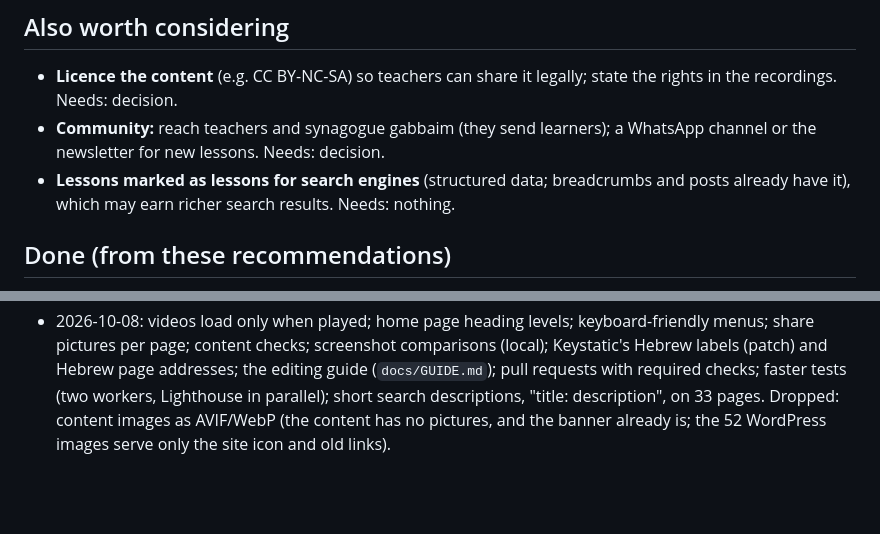
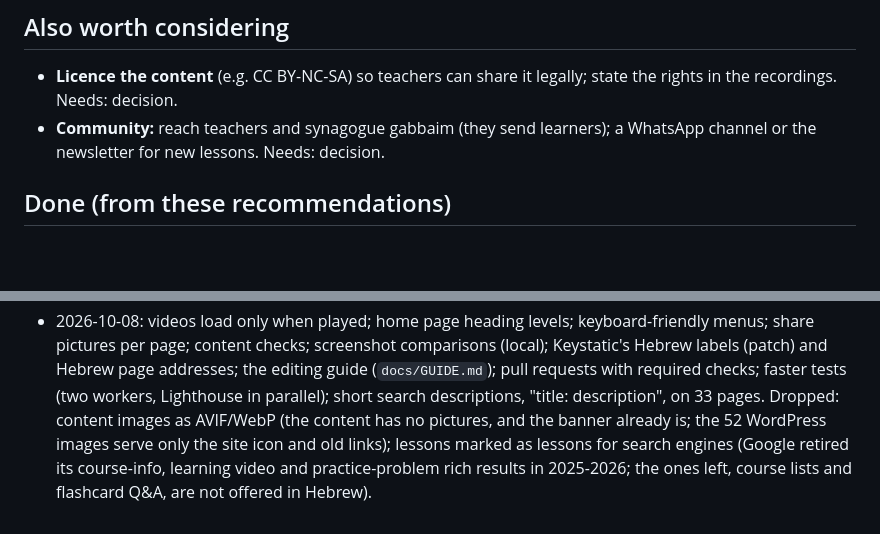
Before and after one commit to aryes/mikraot, a Markdown page: docs/RECOMMENDATIONS.md, 2 parts joined by grey strips. Rendered like a GitHub page; blank space fills up the shorter version.

Commit message:
Recommendations: drop structured data for lessons
Checked against Google Search Central: course info and learning video
rich results were retired in June 2025, practice problems in January
2026; course lists and flashcard Q&A remain but are not offered in
Hebrew. Lesson markup would earn nothing, so it is not built (Arye
agreed).

Co-Authored-By: Claude Opus 5.5 <noreply@anthropic.com>

```diff
--- a/docs/RECOMMENDATIONS.md
+++ b/docs/RECOMMENDATIONS.md
@@ -248,8 +248,6 @@ Privacy-first, without cookies, so no consent banner:
   the recordings. Needs: decision.
 - **Community:** reach teachers and synagogue gabbaim (they send learners); a WhatsApp channel or the
   newsletter for new lessons. Needs: decision.
-- **Lessons marked as lessons for search engines** (structured data; breadcrumbs and posts already
-  have it), which may earn richer search results. Needs: nothing.
 
 ## Done (from these recommendations)
 
@@ -267,6 +265,8 @@ Privacy-first, without cookies, so no consent banner:
   share pictures per page; content checks; screenshot comparisons (local); Keystatic's Hebrew labels
   (patch) and Hebrew page addresses; the editing guide (`docs/GUIDE.md`); pull requests with
   required checks; faster tests (two workers, Lighthouse in parallel); short search descriptions,
-  "title: description", on 33 pages. Dropped: content images as
-  AVIF/WebP (the content has no pictures, and the banner already is; the 52 WordPress images
-  serve only the site icon and old links).
+  "title: description", on 33 pages. Dropped: content images as AVIF/WebP (the content has no
+  pictures, and the banner already is; the 52 WordPress images serve only the site icon and old
+  links); lessons marked as lessons for search engines (Google retired its course-info, learning
+  video and practice-problem rich results in 2025-2026; the ones left, course lists and flashcard
+  Q&A, are not offered in Hebrew).
```
